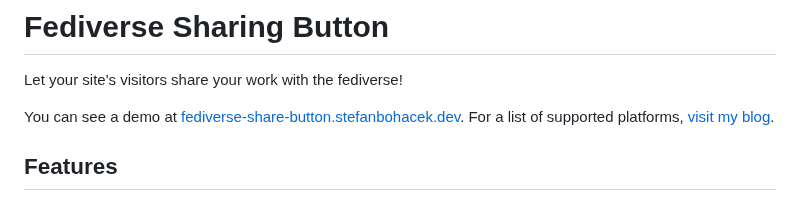
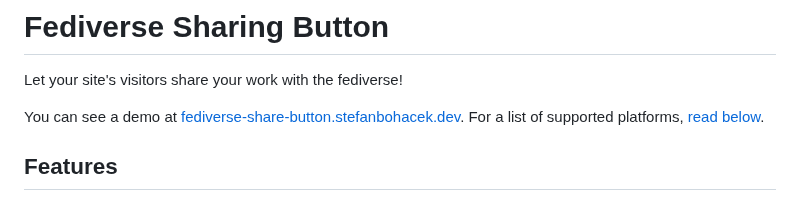
Before and after one commit to stefanbohacek/fediverse-share-button, a Markdown page: README.md, the part around the change. Rendered like a GitHub page.

Commit message:
Added link to the list of supported platforms.

```diff
--- a/README.md
+++ b/README.md
@@ -3,7 +3,7 @@
 
 Let your site's visitors share your work with the fediverse!
 
-You can see a demo at [fediverse-share-button.stefanbohacek.dev](https://fediverse-share-button.stefanbohacek.dev/). For a list of supported platforms, [visit my blog](https://stefanbohacek.com/blog/making-fediverse-apps-for-everyone/#sharing-dialog).
+You can see a demo at [fediverse-share-button.stefanbohacek.dev](https://fediverse-share-button.stefanbohacek.dev/). For a list of supported platforms, [read below](#q-which-platforms-are-supported).
 
 ## Features
 
```
